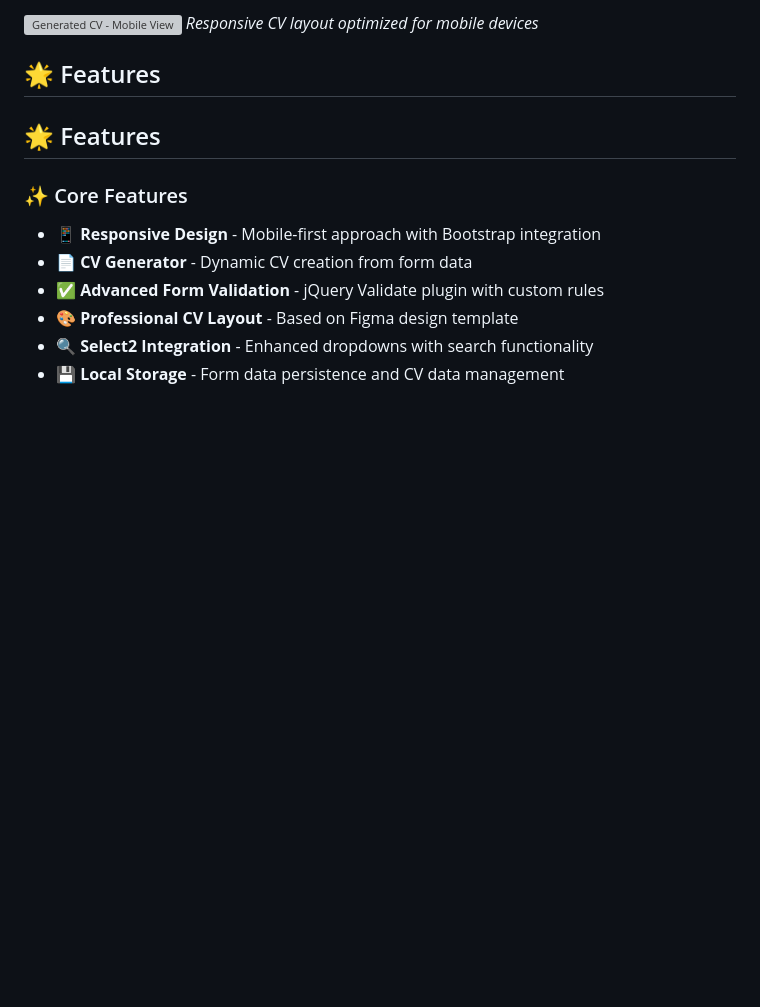
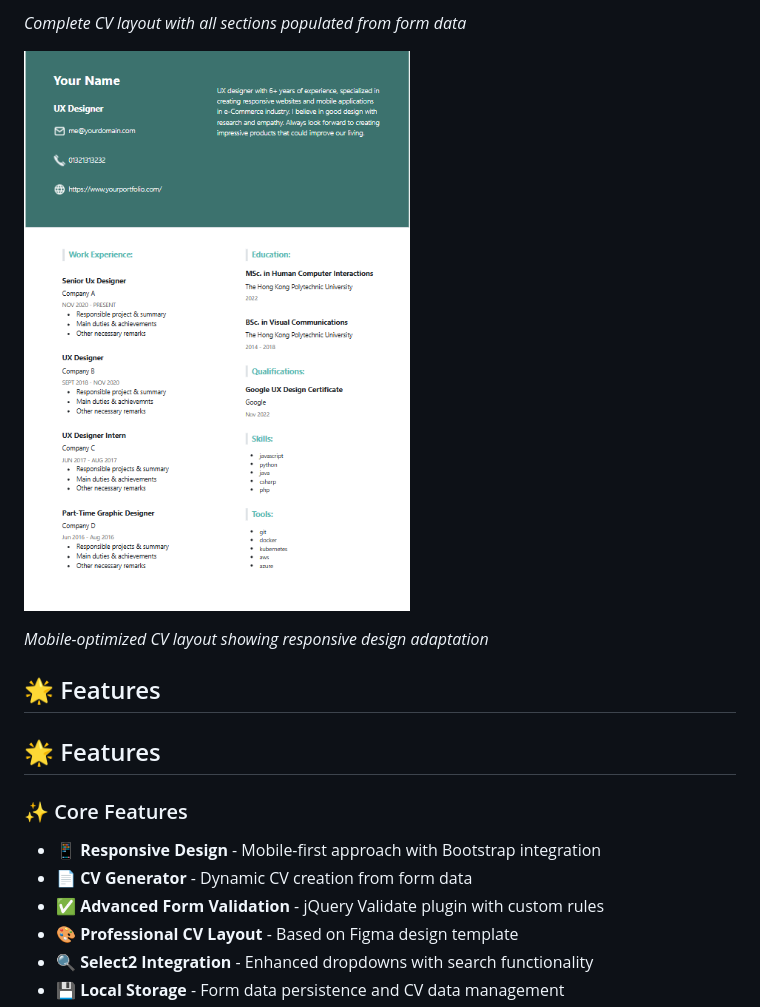
Before and after one commit to Atarapa0/jquary-Job-application-form-to-push-cv, a Markdown page: README.md, the part around one of its changes. Drawn GitHub-style; blank space fills up the shorter version; grey boxes are pictures that could not be loaded.

```diff
--- a/README.md
+++ b/README.md
@@ -27,6 +27,9 @@ The CV template has been carefully adapted from this Figma design and transforme
 
-![Generated CV - Mobile View](image-2.png)
-*Responsive CV layout optimized for mobile devices*
+*Complete CV layout with all sections populated from form data*
+
+![CV Demo - Mobile Responsive](assets/images/cv_mobile.png)
+
+*Mobile-optimized CV layout showing responsive design adaptation*
 
 ## 🌟 Features
 
```
Also changed, not shown: other parts of README.md (+12 -9 lines).
